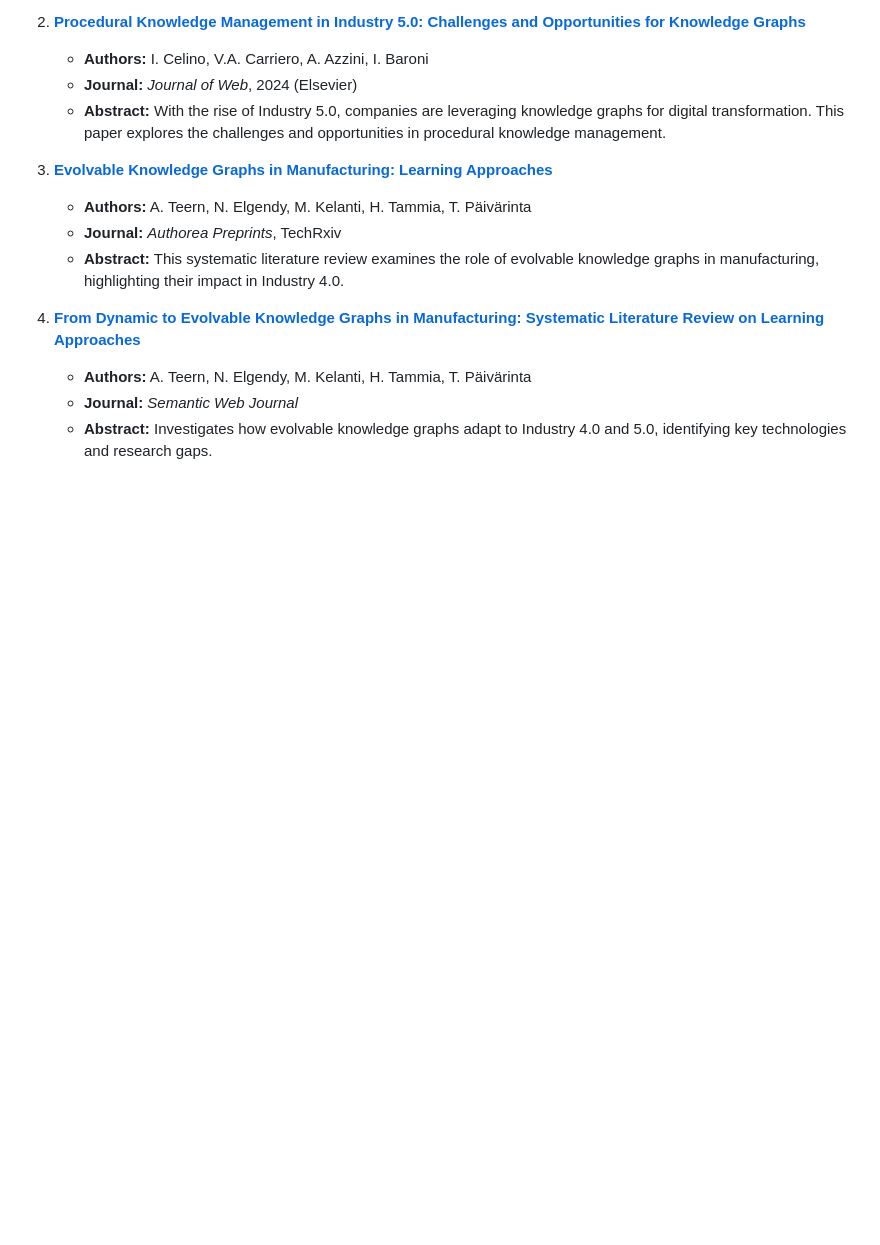
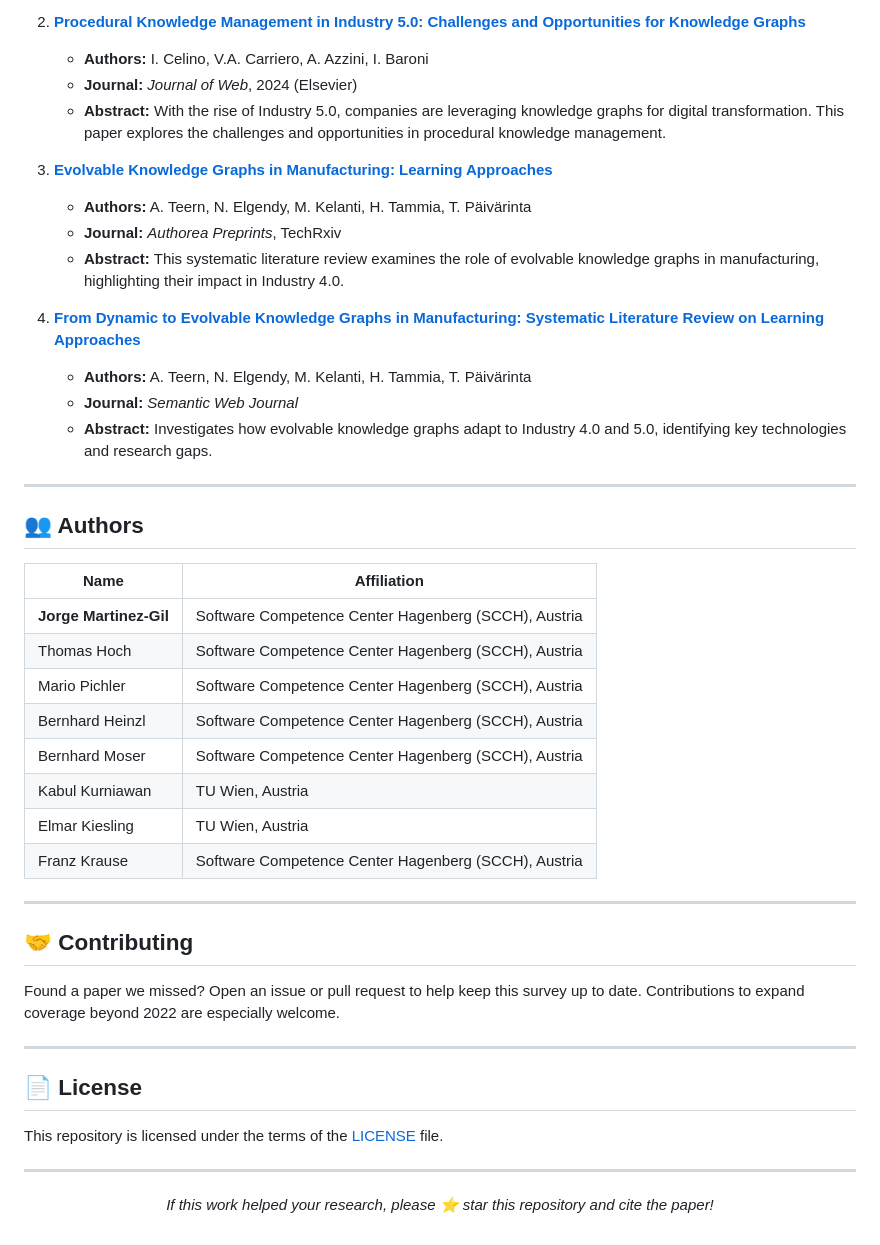
Before and after one commit to jorge-martinez-gil/knowledge-graphs-manufacturing, a Markdown page: README.md, the part around one of its changes. Drawn GitHub-style; blank space fills up the shorter version.

```diff
--- a/README.md
+++ b/README.md
@@ -117,3 +185,36 @@ If you use this work, please cite:
    - **Authors:** A. Teern, N. Elgendy, M. Kelanti, H. Tammia, T. Päivärinta
    - **Journal:** *Semantic Web Journal*
    - **Abstract:** Investigates how evolvable knowledge graphs adapt to Industry 4.0 and 5.0, identifying key technologies and research gaps.
+
+---
+
+## 👥 Authors
+
+| Name | Affiliation |
+|------|-------------|
+| **Jorge Martinez-Gil** | Software Competence Center Hagenberg (SCCH), Austria |
+| Thomas Hoch | Software Competence Center Hagenberg (SCCH), Austria |
+| Mario Pichler | Software Competence Center Hagenberg (SCCH), Austria |
+| Bernhard Heinzl | Software Competence Center Hagenberg (SCCH), Austria |
+| Bernhard Moser | Software Competence Center Hagenberg (SCCH), Austria |
+| Kabul Kurniawan | TU Wien, Austria |
+| Elmar Kiesling | TU Wien, Austria |
+| Franz Krause | Software Competence Center Hagenberg (SCCH), Austria |
+
+---
+
+## 🤝 Contributing
+
+Found a paper we missed? Open an issue or pull request to help keep this survey up to date. Contributions to expand coverage beyond 2022 are especially welcome.
+
+---
+
+## 📄 License
+
+This repository is licensed under the terms of the [LICENSE](LICENSE) file.
+
+---
+
+<p align="center">
+  <i>If this work helped your research, please ⭐ star this repository and cite the paper!</i>
+</p>
```
Also changed, not shown: other parts of README.md (+100 -32 lines).
